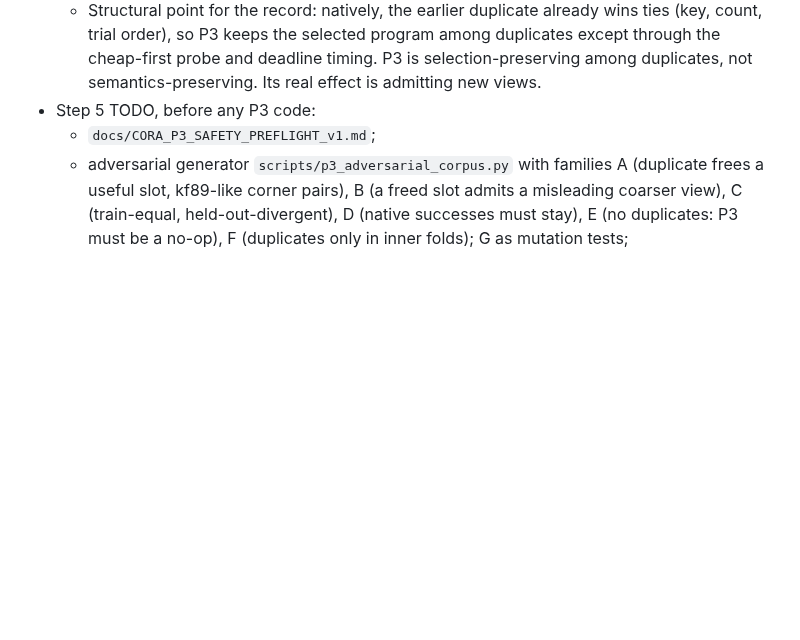
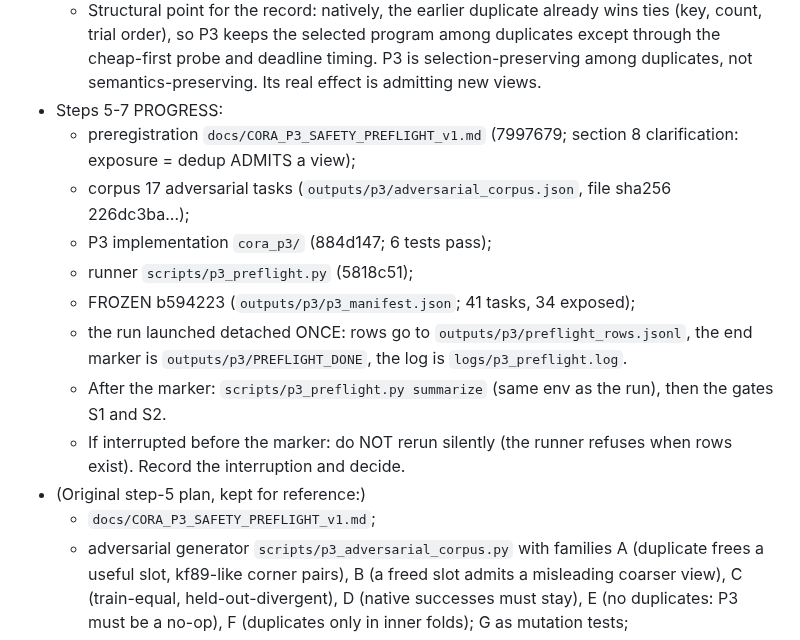
Before and after one commit to ChimdiWalter/Symbolic_Reasoning_LLM_ARC-AGI, a Markdown page: RESUME.md, the part around the change. Rendered like a GitHub page; blank space fills up the shorter version.

Commit message:
Saving progress: P3 preflight frozen and about to run once (resume instructions in RESUME)

```diff
--- a/RESUME.md
+++ b/RESUME.md
@@ -333,7 +333,19 @@ REAL-DEVELOPMENT COMPARISON." Do not launch that comparison.
     trial order), so P3 keeps the selected program among duplicates except through the cheap-first
     probe and deadline timing. P3 is selection-preserving among duplicates, not semantics-preserving. Its
     real effect is admitting new views.
-- Step 5 TODO, before any P3 code:
+- Steps 5-7 PROGRESS:
+  - preregistration `docs/CORA_P3_SAFETY_PREFLIGHT_v1.md` (7997679; section 8 clarification: exposure =
+    dedup ADMITS a view);
+  - corpus 17 adversarial tasks (`outputs/p3/adversarial_corpus.json`, file sha256 226dc3ba...);
+  - P3 implementation `cora_p3/` (884d147; 6 tests pass);
+  - runner `scripts/p3_preflight.py` (5818c51);
+  - FROZEN b594223 (`outputs/p3/p3_manifest.json`; 41 tasks, 34 exposed);
+  - the run launched detached ONCE: rows go to `outputs/p3/preflight_rows.jsonl`, the end marker is
+    `outputs/p3/PREFLIGHT_DONE`, the log is `logs/p3_preflight.log`.
+  - After the marker: `scripts/p3_preflight.py summarize` (same env as the run), then the gates S1 and S2.
+  - If interrupted before the marker: do NOT rerun silently (the runner refuses when rows exist). Record
+    the interruption and decide.
+- (Original step-5 plan, kept for reference:)
   - `docs/CORA_P3_SAFETY_PREFLIGHT_v1.md`;
   - adversarial generator `scripts/p3_adversarial_corpus.py` with families A (duplicate frees a useful
     slot, kf89-like corner pairs), B (a freed slot admits a misleading coarser view), C (train-equal,
```
